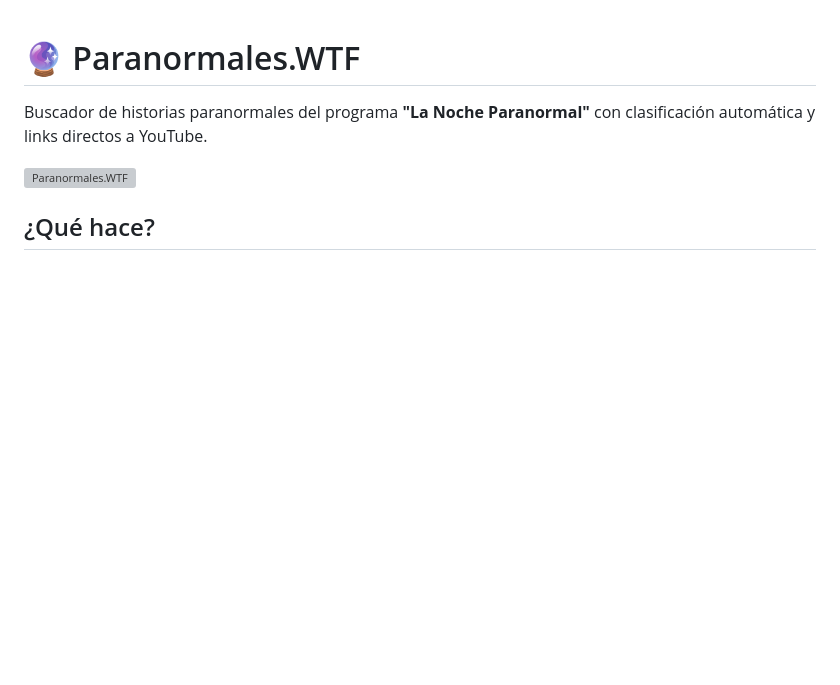
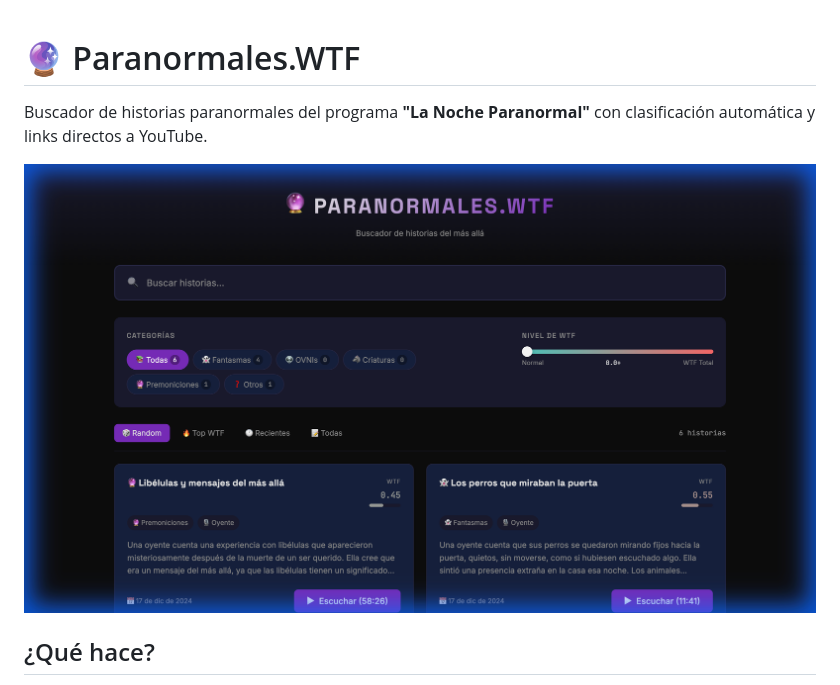
Before and after one commit to vlasvlasvlas/paranormales-wtf, a Markdown page: README.md, the part around the change. Rendered like a GitHub page; pictures changed too: web_screenshot.png (added); blank space fills up the shorter version; grey boxes are pictures that could not be loaded.

Commit message:
home

```diff
--- a/README.md
+++ b/README.md
@@ -2,7 +2,7 @@
 
 Buscador de historias paranormales del programa **"La Noche Paranormal"** con clasificación automática y links directos a YouTube.
 
-![Paranormales.WTF](image.png)
+![Paranormales.WTF Web](web_screenshot.png)
 
 ## ¿Qué hace?
 
```
